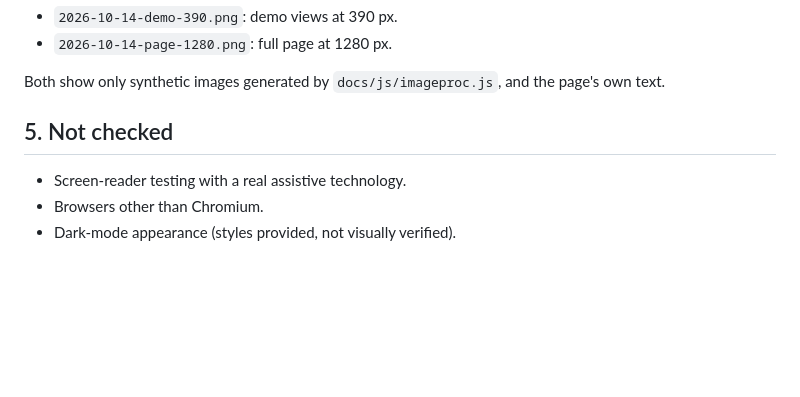
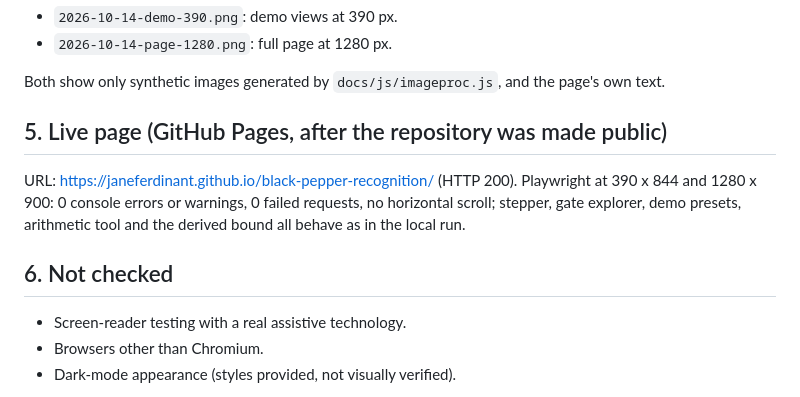
Before and after one commit to Janeferdinant/black-pepper-recognition, a Markdown page: docs/runs/2026-10-14-checks.md, the part around the change. Drawn GitHub-style; blank space fills up the shorter version.

```diff
--- a/docs/runs/2026-10-14-checks.md
+++ b/docs/runs/2026-10-14-checks.md
@@ -60,7 +60,11 @@ Accessibility: 53 interactive elements, all native; every input and select has a
 
 Both show only synthetic images generated by `docs/js/imageproc.js`, and the page's own text.
 
-## 5. Not checked
+## 5. Live page (GitHub Pages, after the repository was made public)
+
+URL: https://janeferdinant.github.io/black-pepper-recognition/ (HTTP 200). Playwright at 390 x 844 and 1280 x 900: 0 console errors or warnings, 0 failed requests, no horizontal scroll; stepper, gate explorer, demo presets, arithmetic tool and the derived bound all behave as in the local run.
+
+## 6. Not checked
 
 - Screen-reader testing with a real assistive technology.
 - Browsers other than Chromium.
```
Also changed, not shown: README.md (+1 -1 lines).
